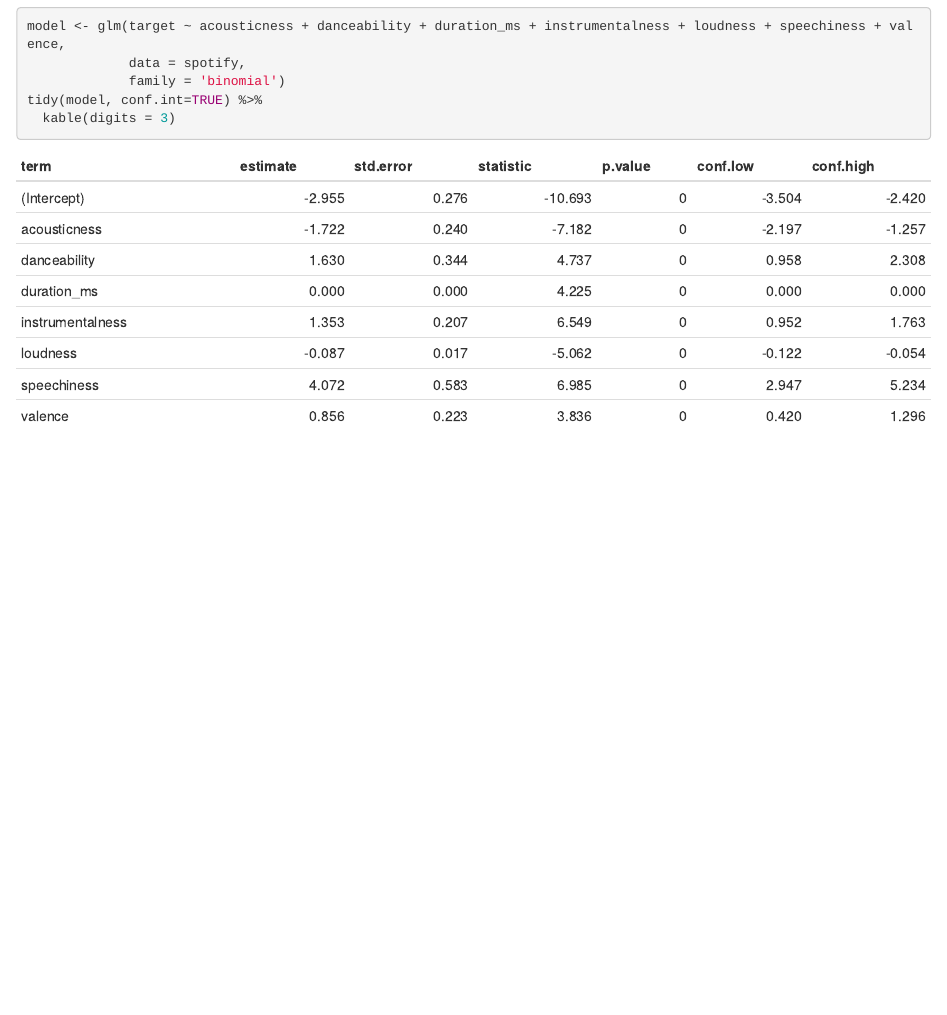
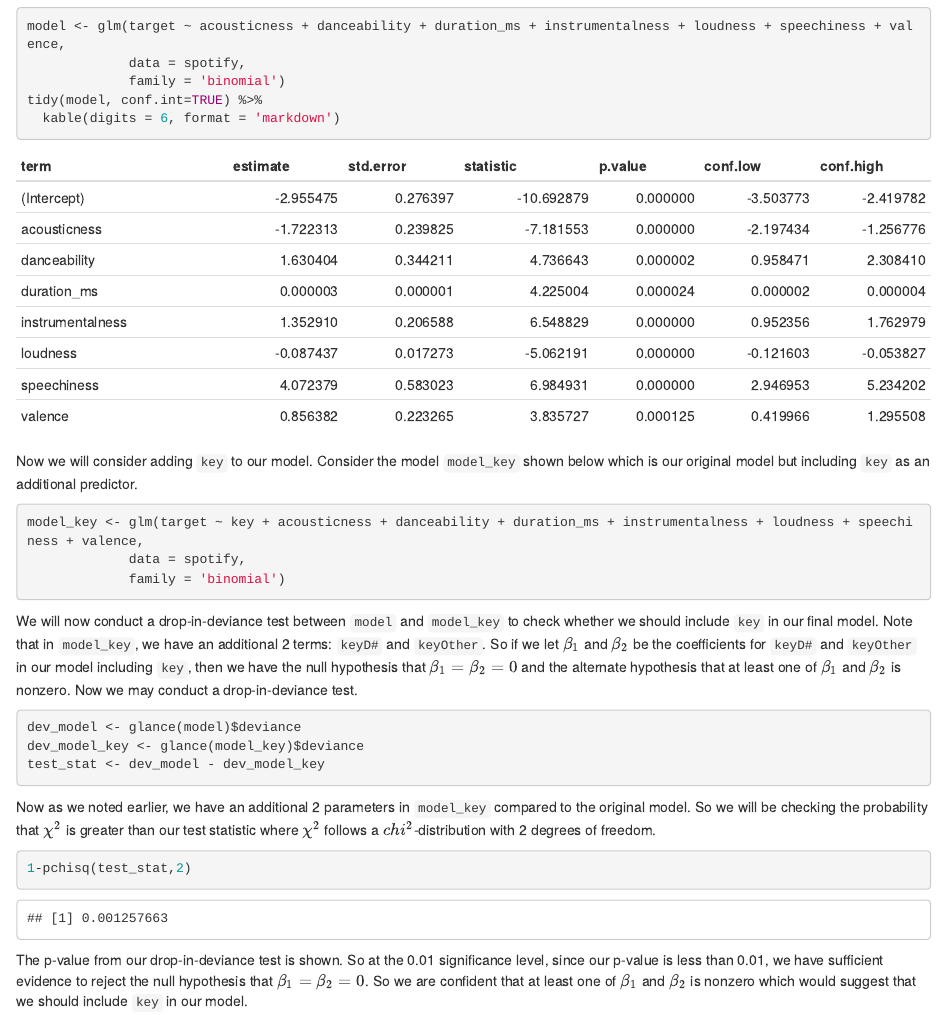
Before and after one commit to talanthier/lab-07, an R Markdown document (Lab07.Rmd): the page in a window 1100 px wide, from 2830 px down. Rendered offline with R 4.5, knitr and Pandoc, with nearby package versions.

Commit message:
conducted drop-in-deviance test

````diff
--- a/Lab07.Rmd
+++ b/Lab07.Rmd
@@ -56,5 +56,27 @@ model <- glm(target ~ acousticness + danceability + duration_ms + instrumentalne
              data = spotify,
              family = 'binomial')
 tidy(model, conf.int=TRUE) %>%
-  kable(digits = 3)
+  kable(digits = 6, format = 'markdown')
 ```
+Now we will consider adding `key` to our model. Consider the model `model_key` shown below which is our original model but including `key` as an additional predictor.
+
+```{r}
+model_key <- glm(target ~ key + acousticness + danceability + duration_ms + instrumentalness + loudness + speechiness + valence,
+             data = spotify,
+             family = 'binomial')
+```
+We will now conduct a drop-in-deviance test between `model` and `model_key` to check whether we should include `key` in our final model. Note that in `model_key`, we have an additional 2 terms: `keyD#` and `keyOther`. So if we let $\beta_1$ and $\beta_2$ be the coefficients for `keyD#` and `keyOther` in our model including `key`, then we have the null hypothesis that $\beta_1 = \beta_2 = 0$ and the alternate hypothesis that at least one of $\beta_1$ and $\beta_2$ is nonzero. Now we may conduct a drop-in-deviance test.
+
+```{r}
+dev_model <- glance(model)$deviance
+dev_model_key <- glance(model_key)$deviance
+test_stat <- dev_model - dev_model_key
+```
+
+Now as we noted earlier, we have an additional 2 parameters in `model_key` compared to the original model. So we will be checking the probability that $\chi^2$ is greater than our test statistic where $\chi^2$ follows a $chi^2$-distribution with 2 degrees of freedom.
+
+```{r}
+1-pchisq(test_stat,2)
+```
+
+The p-value from our drop-in-deviance test is shown. So at the 0.01 significance level, since our p-value is less than 0.01, we have sufficient evidence to reject the null hypothesis that $\beta_1 = \beta_2 = 0$. So we are confident that at least one of $\beta_1$ and $\beta_2$ is nonzero which would suggest that we should include `key` in our model.
````
